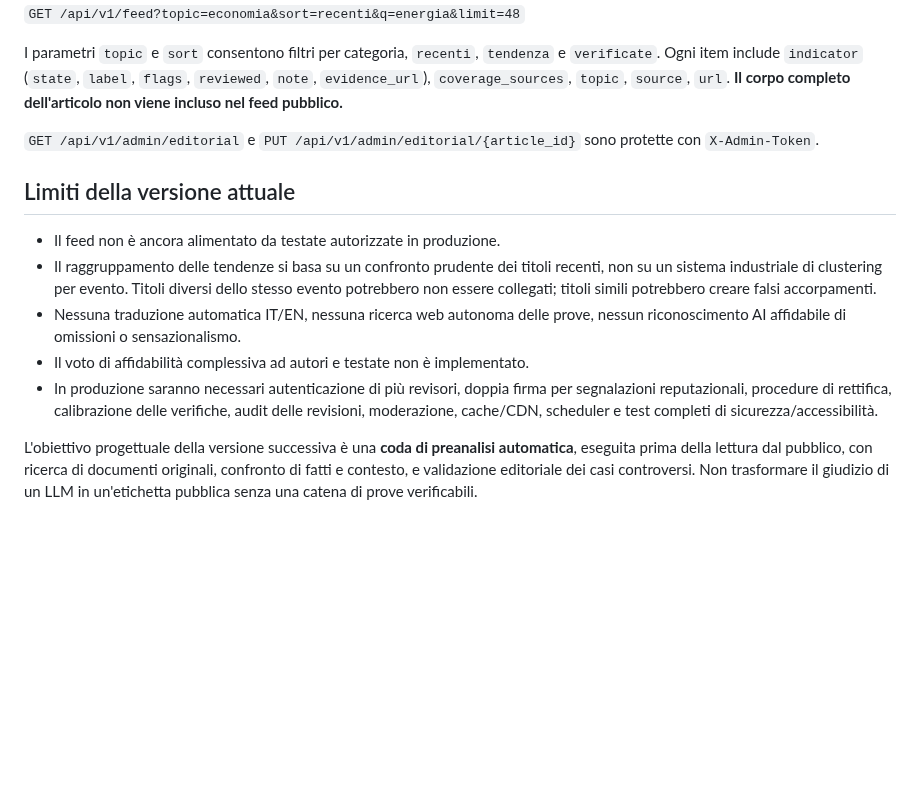
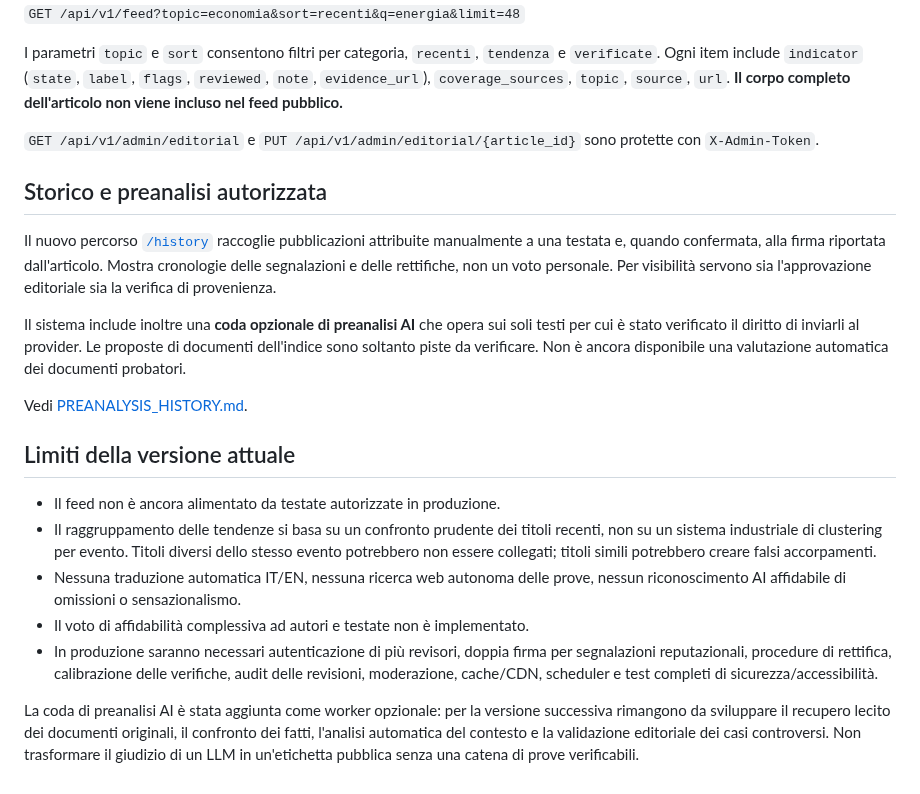
Before and after one commit to jellero/afondo, a Markdown page: docs/PORTAL.md, the part around the change. Rendered like a GitHub page; blank space fills up the shorter version.

Commit message:
docs: explain optional preanalysis and verified source/byline history

```diff
--- a/docs/PORTAL.md
+++ b/docs/PORTAL.md
@@ -95,6 +95,21 @@ dell'articolo non viene incluso nel feed pubblico.**
 `GET /api/v1/admin/editorial` e `PUT /api/v1/admin/editorial/{article_id}`
 sono protette con `X-Admin-Token`.
 
+## Storico e preanalisi autorizzata
+
+Il nuovo percorso [`/history`](http://127.0.0.1:8000/history) raccoglie
+pubblicazioni attribuite manualmente a una testata e, quando confermata,
+alla firma riportata dall'articolo. Mostra cronologie delle segnalazioni e
+delle rettifiche, non un voto personale. Per visibilità servono sia l'approvazione
+editoriale sia la verifica di provenienza.
+
+Il sistema include inoltre una **coda opzionale di preanalisi AI** che opera sui
+soli testi per cui è stato verificato il diritto di inviarli al provider. Le
+proposte di documenti dell'indice sono soltanto piste da verificare. Non è ancora
+disponibile una valutazione automatica dei documenti probatori.
+
+Vedi [PREANALYSIS_HISTORY.md](PREANALYSIS_HISTORY.md).
+
 ## Limiti della versione attuale
 
 - Il feed non è ancora alimentato da testate autorizzate in produzione.
@@ -110,8 +125,8 @@ sono protette con `X-Admin-Token`.
   verifiche, audit delle revisioni, moderazione, cache/CDN, scheduler e test
   completi di sicurezza/accessibilità.
 
-L'obiettivo progettuale della versione successiva è una **coda di preanalisi
-automatica**, eseguita prima della lettura dal pubblico, con ricerca di documenti
-originali, confronto di fatti e contesto, e validazione editoriale dei casi
-controversi. Non trasformare il giudizio di un LLM in un'etichetta pubblica
+La coda di preanalisi AI è stata aggiunta come worker opzionale: per la
+versione successiva rimangono da sviluppare il recupero lecito dei documenti
+originali, il confronto dei fatti, l'analisi automatica del contesto e la
+validazione editoriale dei casi controversi. Non trasformare il giudizio di un LLM in un'etichetta pubblica
 senza una catena di prove verificabili.
```
